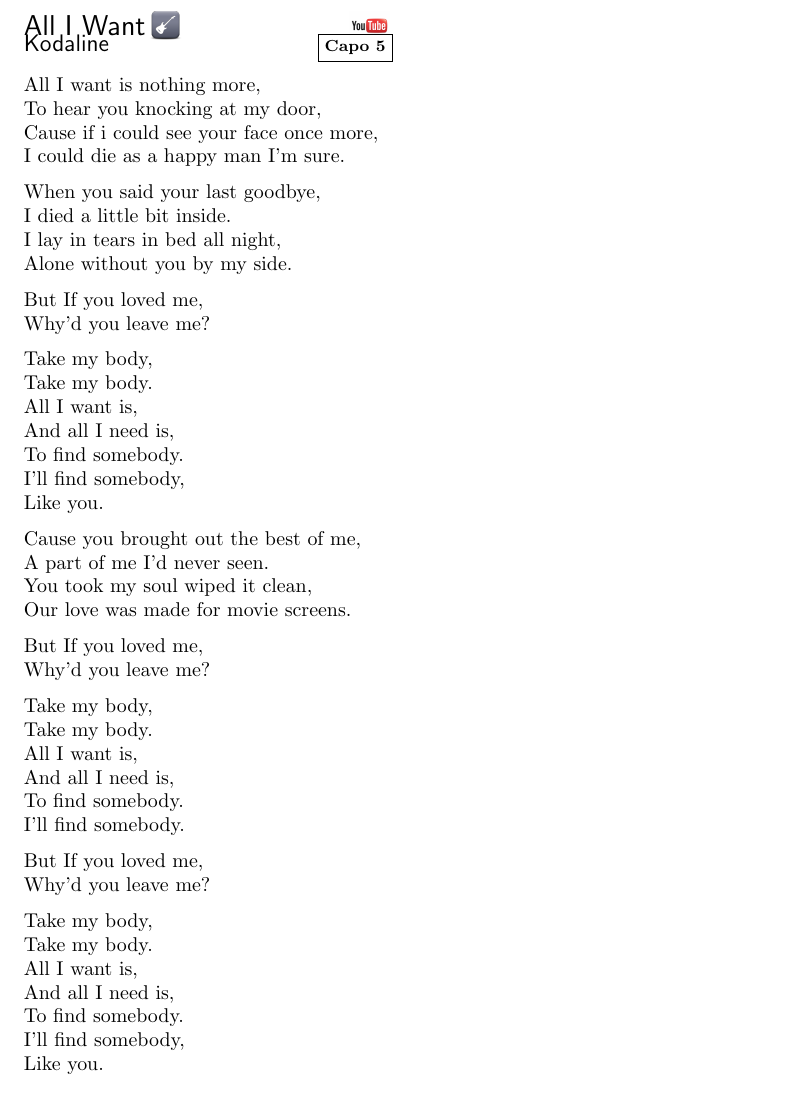
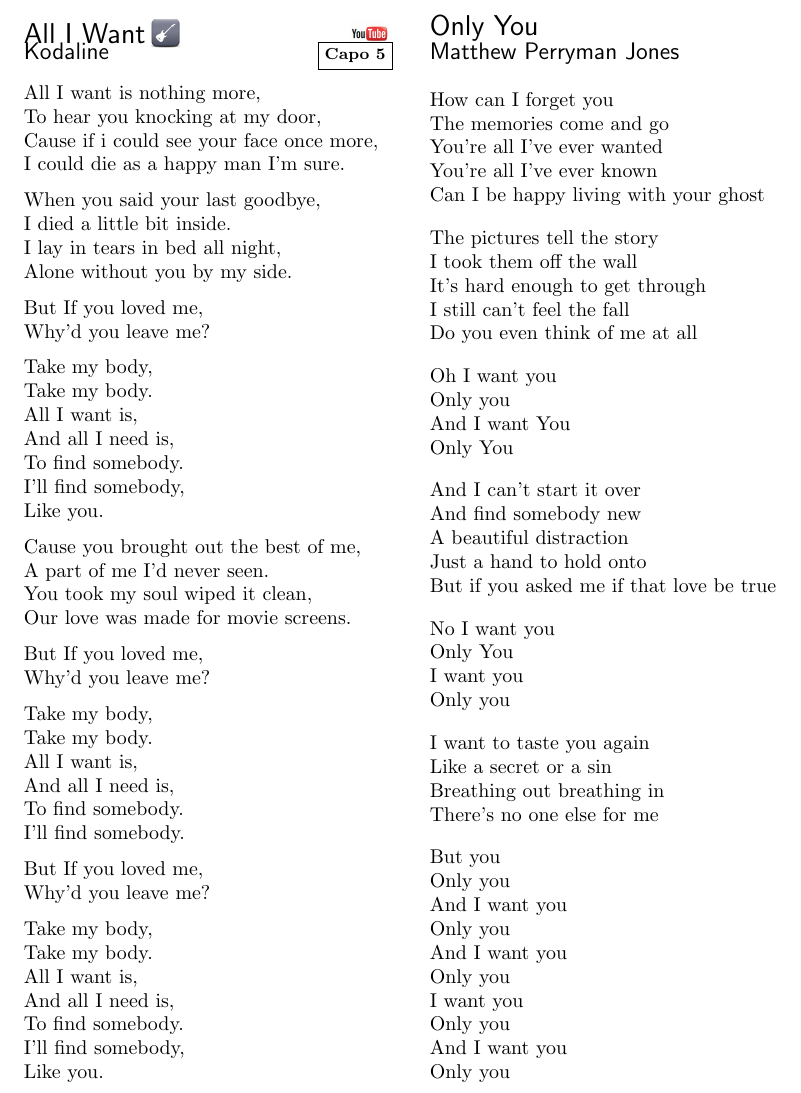
Before and after one commit to tbabej/songbook, a LaTeX document (spevnik.tex, which reads songs/Only_You(1).tex): part of page 12 of 12, cut so that both start at the same text. Compiled offline with pdfLaTeX.

Commit message:
Add Only You by Matthew Perryman Jones

```diff
--- /dev/null
+++ b/songs/Only_You(1).tex
@@ -0,0 +1,49 @@
+\resetVars%
+\Song{Only You}%
+\Author{Matthew Perryman Jones}%
+\makeheader%
+\lyrics%
+How can I forget you
+The memories come and go
+You're all I've ever wanted
+You're all I've ever known
+Can I be happy living with your ghost
+
+The pictures tell the story
+I took them off the wall
+It's hard enough to get through
+I still can't feel the fall
+Do you even think of me at all
+
+Oh I want you
+Only you
+And I want You
+Only You
+
+And I can't start it over
+And find somebody new
+A beautiful distraction
+Just a hand to hold onto
+But if you asked me if that love be true
+
+No I want you
+Only You
+I want you
+Only you
+
+I want to taste you again
+Like a secret or a sin
+Breathing out breathing in
+There's no one else for me
+
+But you
+Only you
+And I want you
+Only you
+And I want you
+Only you
+I want you
+Only you
+And I want you
+Only you
+\next
--- a/spevnik.tex
+++ b/spevnik.tex
@@ -108,6 +108,7 @@
 \input{songs/Liar(2).tex}
 \input{songs/Green_Eyes(1).tex}
 \input{songs/All_I_Want(1).tex}
+\input{songs/Only_You(1).tex}
 %
 \end{guitar}
 \end{multicols*}
```
